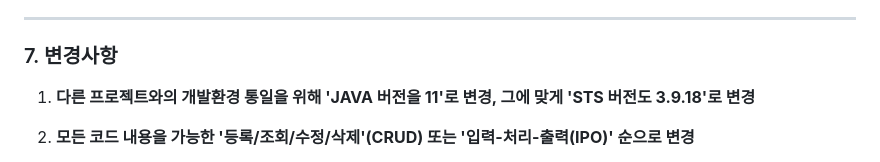
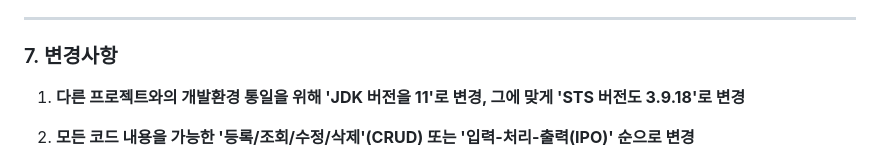
Before and after one commit to PleaseAttainBuddhaHood/Spring_Board, a Markdown page: README.md, the part around the change. GitHub-like rendering.

```diff
--- a/README.md
+++ b/README.md
@@ -87,7 +87,7 @@
 ### 7. 변경사항
 
 
-1. **다른 프로젝트와의 개발환경 통일을 위해 'JAVA 버전을 11'로 변경, 그에 맞게 'STS 버전도 3.9.18'로 변경**
+1. **다른 프로젝트와의 개발환경 통일을 위해 'JDK 버전을 11'로 변경, 그에 맞게 'STS 버전도 3.9.18'로 변경**
 
 2. **모든 코드 내용을 가능한 '등록/조회/수정/삭제'(CRUD) 또는 '입력-처리-출력(IPO)' 순으로 변경**
 
```
